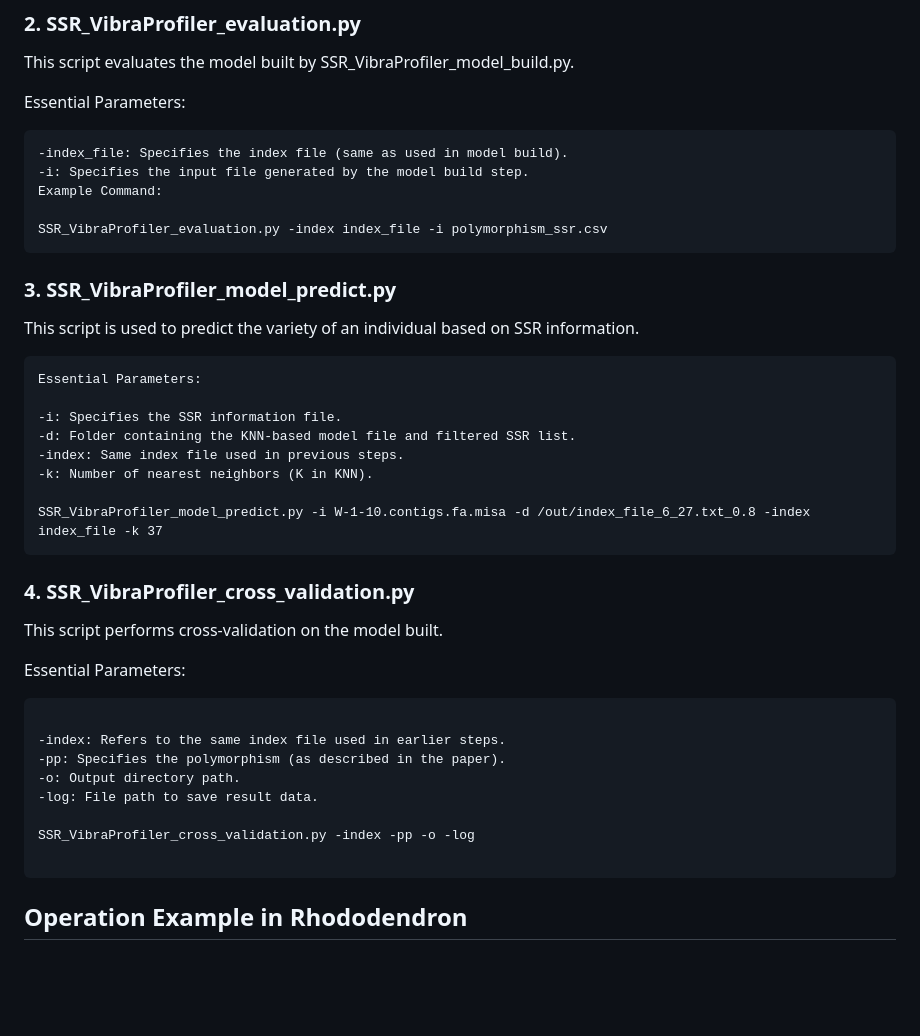
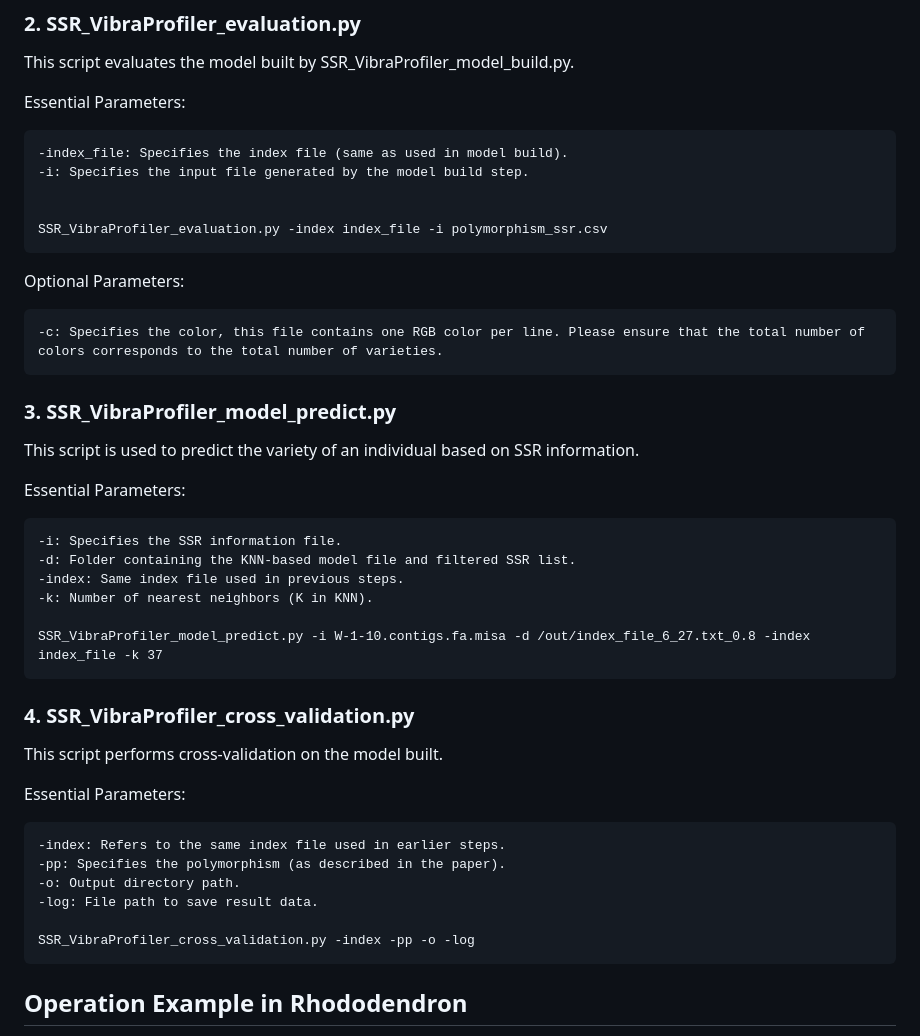
Before and after one commit to Olcat35412/SSR_VibraProfiler, a Markdown page: README.md, the part around the change. Rendered like a GitHub page; blank space fills up the shorter version.

````diff
--- a/README.md
+++ b/README.md
@@ -77,16 +77,19 @@ Essential Parameters:
 ```
 -index_file: Specifies the index file (same as used in model build).
 -i: Specifies the input file generated by the model build step.
-Example Command:
+
 
 SSR_VibraProfiler_evaluation.py -index index_file -i polymorphism_ssr.csv
 ```
-
+Optional Parameters:
+```
+-c: Specifies the color, this file contains one RGB color per line. Please ensure that the total number of colors corresponds to the total number of varieties.
+```
 ### 3. SSR_VibraProfiler_model_predict.py
 This script is used to predict the variety of an individual based on SSR information.
+
+Essential Parameters:
 ```
-Essential Parameters:
-
 -i: Specifies the SSR information file.
 -d: Folder containing the KNN-based model file and filtered SSR list.
 -index: Same index file used in previous steps.
@@ -102,15 +105,14 @@ This script performs cross-validation on the model built.
 Essential Parameters:
 
 ```
-
 -index: Refers to the same index file used in earlier steps.
 -pp: Specifies the polymorphism (as described in the paper).
 -o: Output directory path.
 -log: File path to save result data.
 
 SSR_VibraProfiler_cross_validation.py -index -pp -o -log
+```
 
-```
 
 ## Operation Example in Rhododendron
 We used this software on 40 individuals from 8 Rhododendron varieties. You can follow these steps to replicate our work or use the software for your own research.
````
